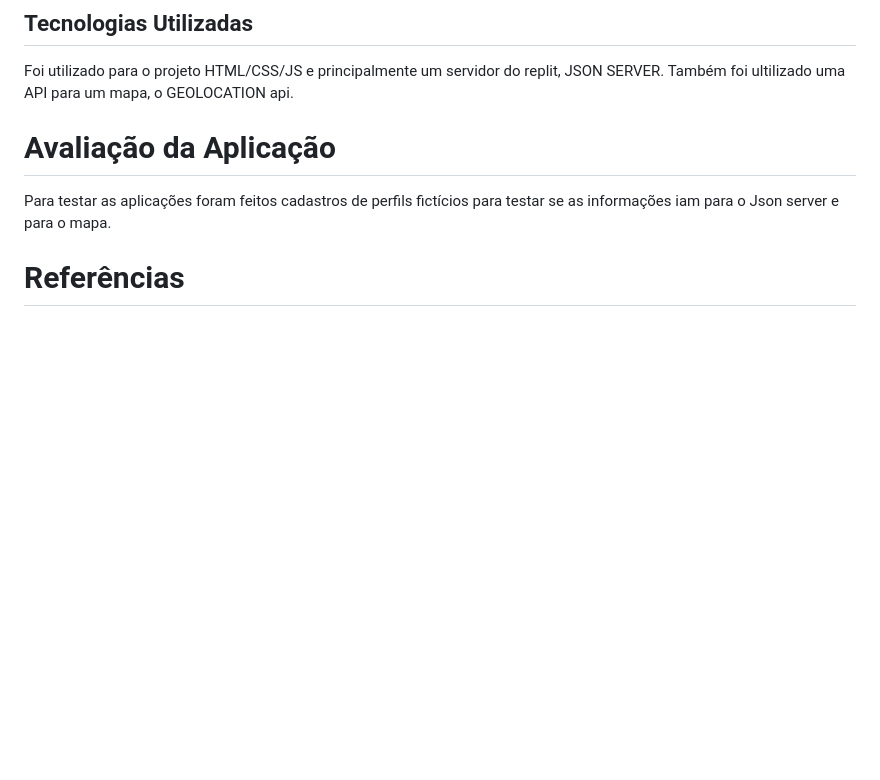
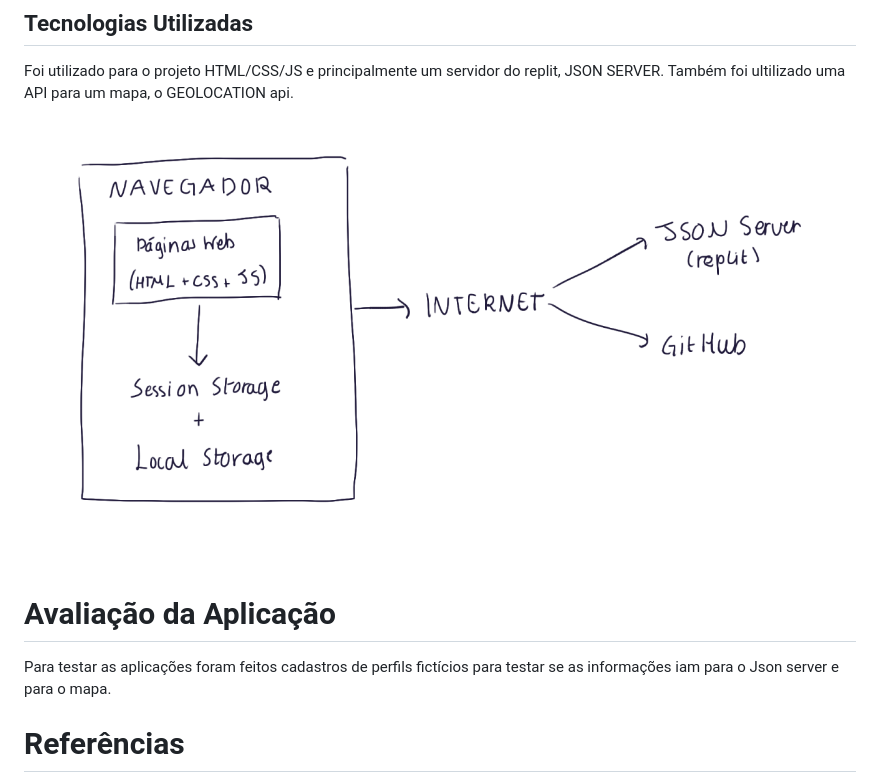
Before and after one commit to ICEI-PUC-Minas-PPLCC-TI/ti-1-ppl-cc-m-20231-doe-me, a Markdown page: docs/relatorio/Relatorio Tecnico - Doe.me .md, the part around the change. Drawn GitHub-style; blank space fills up the shorter version.

```diff
--- a/docs/relatorio/Relatorio Tecnico - Doe.me .md
+++ b/docs/relatorio/Relatorio Tecnico - Doe.me .md
@@ -275,7 +275,7 @@ Por outro lado, instituições de caridade também podem se cadastrar no DOE.ME
 ## Tecnologias Utilizadas
 Foi utilizado para o projeto HTML/CSS/JS e principalmente um servidor do replit, JSON SERVER.
 Também foi ultilizado uma API para um mapa, o GEOLOCATION api.
-
+![Tela do funcionamento do Json Server do Replit](images/iamgemrelatorio.png)
 # Avaliação da Aplicação
 Para testar as aplicações foram feitos cadastros de perfils fictícios para testar se as informações iam para o Json server e para o mapa.
 
```
